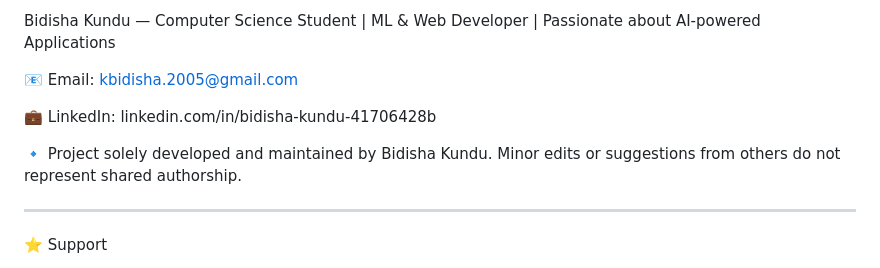
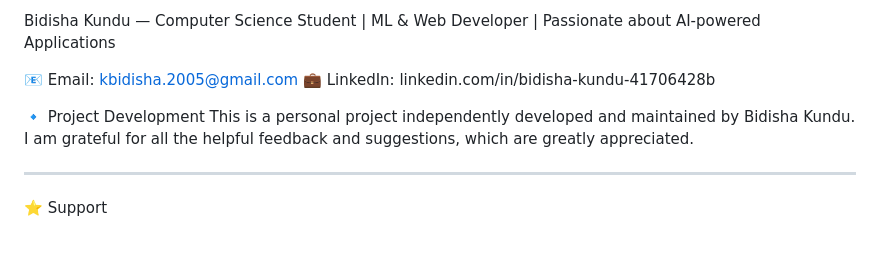
Before and after one commit to Bidisha2005/Umbrella-Maybe, a Markdown page: Readme.md, the part around the change. GitHub-like rendering; blank space fills up the shorter version.

```diff
--- a/Readme.md
+++ b/Readme.md
@@ -94,11 +94,10 @@ The Machine Learning model was trained on meteorological datasets using:
 Bidisha Kundu — Computer Science Student | ML & Web Developer | Passionate about AI-powered Applications
 
 📧 Email: kbidisha.2005@gmail.com
-
 💼 LinkedIn: linkedin.com/in/bidisha-kundu-41706428b
 
-🔹 Project solely developed and maintained by Bidisha Kundu.
-Minor edits or suggestions from others do not represent shared authorship.
+🔹 Project Development
+This is a personal project independently developed and maintained by Bidisha Kundu. I am grateful for all the helpful feedback and suggestions, which are greatly appreciated.
 
 ---
 
```
